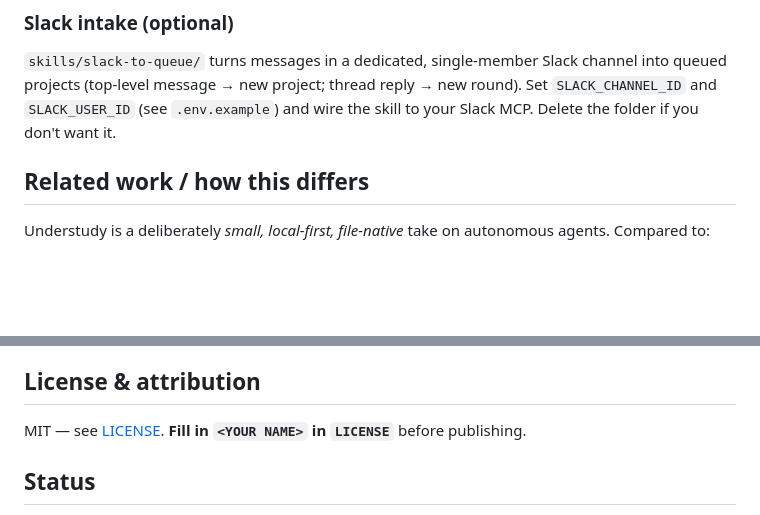
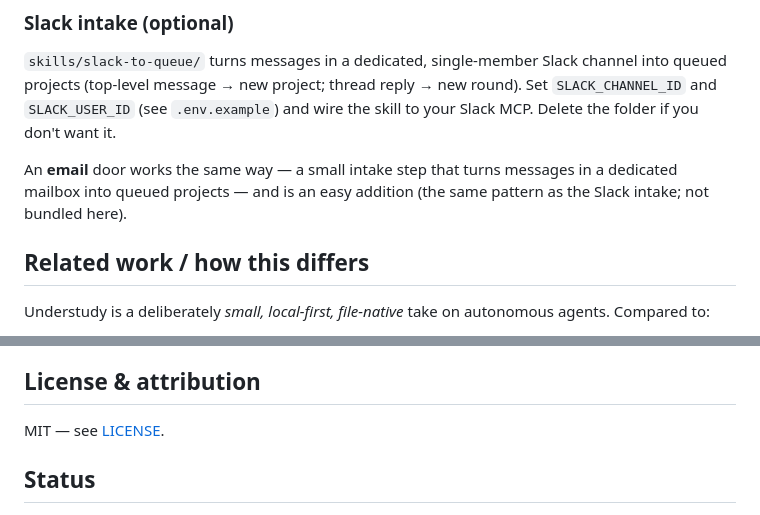
Before and after one commit to eranto/understudy, a Markdown page: README.md, 2 parts joined by grey strips. Rendered like a GitHub page; blank space fills up the shorter version.

```diff
--- a/README.md
+++ b/README.md
@@ -122,6 +128,10 @@ channel into queued projects (top-level message → new project; thread reply
 new round). Set `SLACK_CHANNEL_ID` and `SLACK_USER_ID` (see `.env.example`) and
 wire the skill to your Slack MCP. Delete the folder if you don't want it.
 
+An **email** door works the same way — a small intake step that turns messages in
+a dedicated mailbox into queued projects — and is an easy addition (the same
+pattern as the Slack intake; not bundled here).
+
 ## Related work / how this differs
 
 Understudy is a deliberately *small, local-first, file-native* take on autonomous
@@ -143,8 +153,7 @@ you, this is a complete, dependency-light implementation of that idea.
 
 ## License & attribution
 
-MIT — see [LICENSE](LICENSE). **Fill in `<YOUR NAME>` in `LICENSE`** before
-publishing.
+MIT — see [LICENSE](LICENSE).
 
 ## Status
 
```
Also changed, not shown: other parts of README.md (+46 -40 lines).
